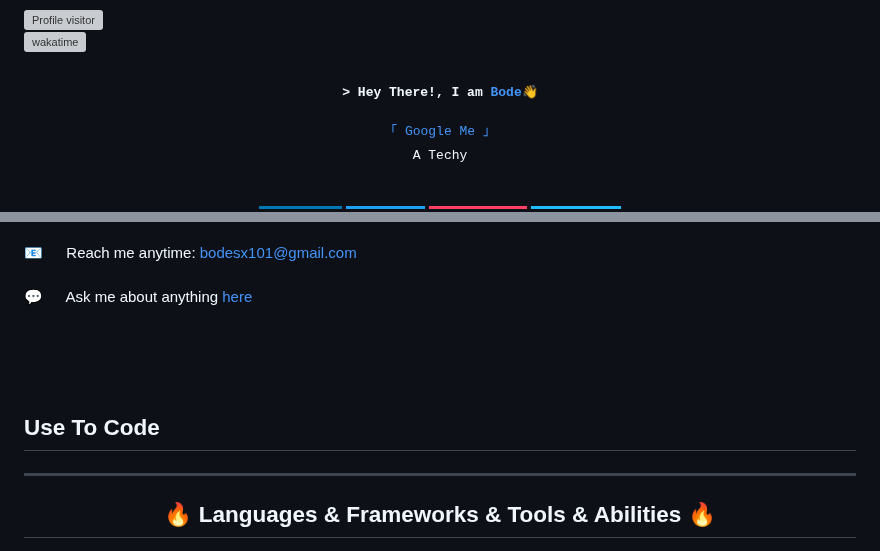
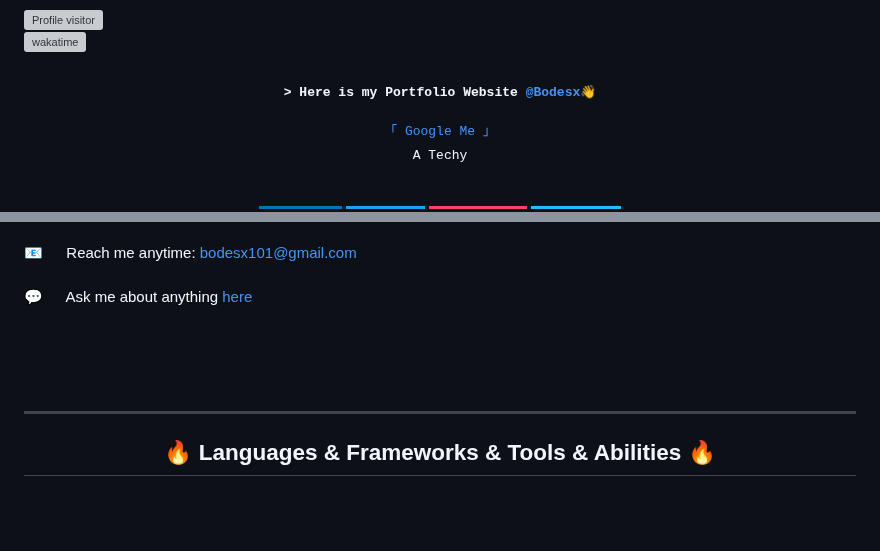
Before and after one commit to Bodesx/Bodesx, a Markdown page: README.md, 2 parts joined by grey strips. Rendered like a GitHub page; badges without logos; blank space fills up the shorter version; grey boxes are pictures that could not be loaded.

```diff
--- a/README.md
+++ b/README.md
@@ -21,8 +21,8 @@
 
 <!-- Intro  -->
 <h3 align="center">
-        <samp>&gt; Hey There!, I am
-                <b><a target="_blank" href="http://bodesx.github.io/Bodesx/">Bode</a>👋</b>
+        <samp>&gt; Here is my Portfolio Website
+                <b><a target="_blank" href="http://bodesx.github.io/Bodesx/">@Bodesx</a>👋</b>
         </samp>
 </h3>
 
@@ -74,7 +74,7 @@
 <br/>
 <br/>
 
-## Use To Code
+
 
 <hr>
 <h2 align="center">🔥 Languages & Frameworks & Tools & Abilities 🔥</h2>
```
Also changed, not shown: other parts of README.md (+2 -2 lines).
